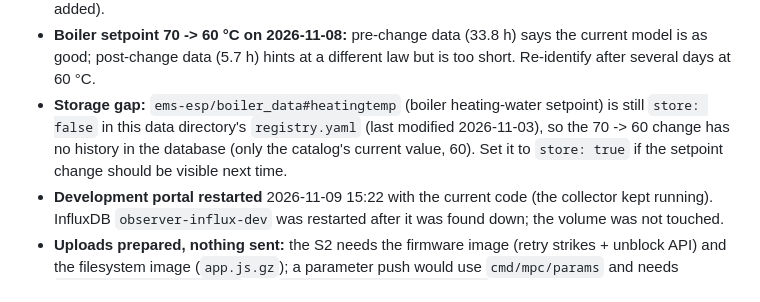
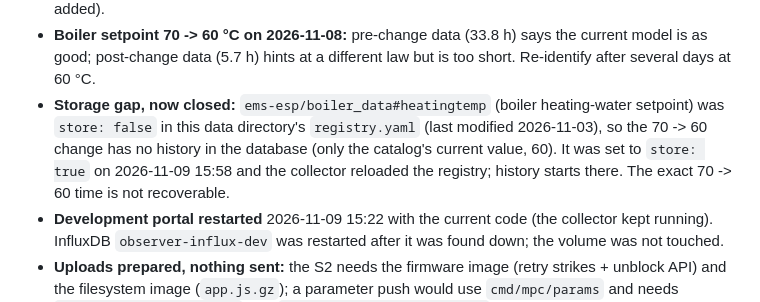
Before and after one commit to gume/HeatpumpsN, a Markdown page: observer/HANDOVER.md, the part around the change. GitHub-like rendering.

```diff
--- a/observer/HANDOVER.md
+++ b/observer/HANDOVER.md
@@ -207,11 +207,12 @@ Nothing was pushed to the controller.
 * **Boiler setpoint 70 -> 60 °C on 2026-11-08:** pre-change data (33.8 h) says
   the current model is as good; post-change data (5.7 h) hints at a different
   law but is too short. Re-identify after several days at 60 °C.
-* **Storage gap:** `ems-esp/boiler_data#heatingtemp` (boiler heating-water
-  setpoint) is still `store: false` in this data directory's `registry.yaml`
-  (last modified 2026-11-03), so the 70 -> 60 change has no history in the
-  database (only the catalog's current value, 60). Set it to `store: true` if
-  the setpoint change should be visible next time.
+* **Storage gap, now closed:** `ems-esp/boiler_data#heatingtemp` (boiler
+  heating-water setpoint) was `store: false` in this data directory's
+  `registry.yaml` (last modified 2026-11-03), so the 70 -> 60 change has no
+  history in the database (only the catalog's current value, 60). It was set
+  to `store: true` on 2026-11-09 15:58 and the collector reloaded the registry;
+  history starts there. The exact 70 -> 60 time is not recoverable.
 * **Development portal restarted** 2026-11-09 15:22 with the current code
   (the collector kept running). InfluxDB `observer-influx-dev` was restarted
   after it was found down; the volume was not touched.
```
Also changed, not shown: observer/ISSUES.md (+4 -4 lines), observer/docs/mixer-identification-2026-11-09.md (+10 -9 lines).
